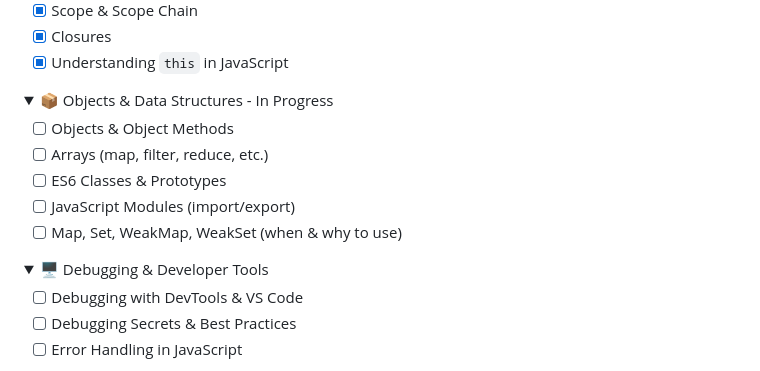
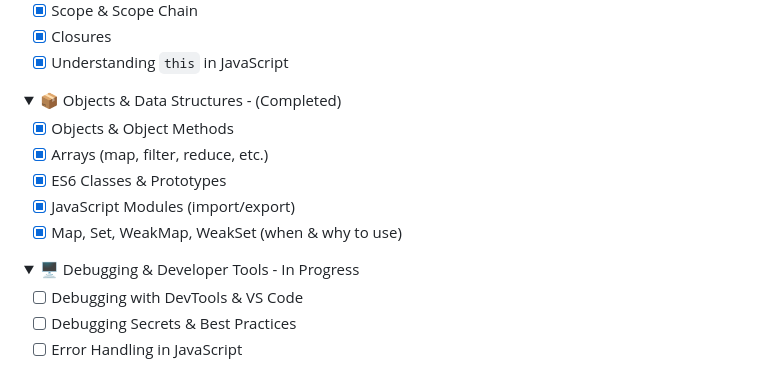
Before and after one commit to patckennedy/javascript-refresher, a Markdown page: README.md, the part around the change. Drawn GitHub-style; folded sections open.

Commit message:
docs: mark Objects & Data Structures section as completed in README

```diff
--- a/README.md
+++ b/README.md
@@ -48,18 +48,18 @@ This repository is my JavaScript refresher hub — the first step in my full-sta
 </details>
 
 <details>
-<summary>📦 Objects & Data Structures - In Progress</summary>
+<summary>📦 Objects & Data Structures - (Completed)</summary>
 
-- [ ] Objects & Object Methods
-- [ ] Arrays (map, filter, reduce, etc.)
-- [ ] ES6 Classes & Prototypes
-- [ ] JavaScript Modules (import/export)
-- [ ] Map, Set, WeakMap, WeakSet (when & why to use)
+- [x] Objects & Object Methods
+- [x] Arrays (map, filter, reduce, etc.)
+- [x] ES6 Classes & Prototypes
+- [x] JavaScript Modules (import/export)
+- [x] Map, Set, WeakMap, WeakSet (when & why to use)
 
 </details>
 
 <details>
-<summary>🖥️ Debugging & Developer Tools</summary>
+<summary>🖥️ Debugging & Developer Tools - In Progress</summary>
 
 - [ ] Debugging with DevTools & VS Code
 - [ ] Debugging Secrets & Best Practices
```
